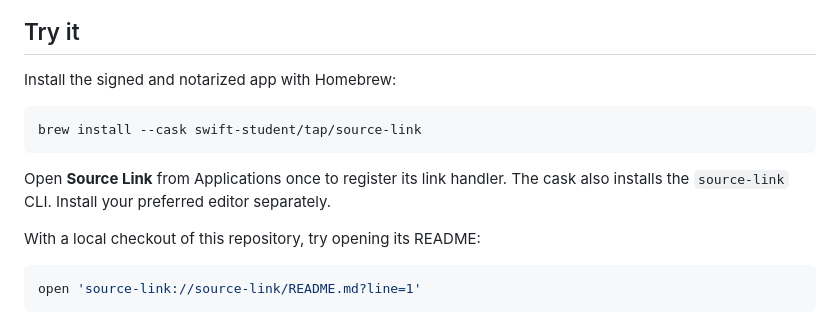
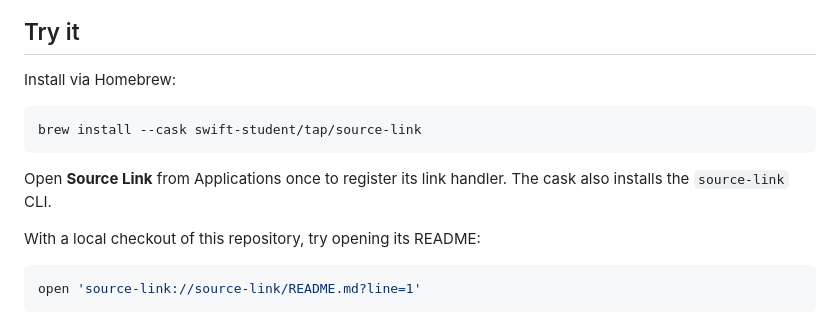
Before and after one commit to swift-student/source-link, a Markdown page: README.md, the part around the change. Drawn GitHub-style.

````diff
--- a/README.md
+++ b/README.md
@@ -20,14 +20,14 @@ ignores the column.
 
 ## Try it
 
-Install the signed and notarized app with Homebrew:
+Install via Homebrew:
 
 ```sh
 brew install --cask swift-student/tap/source-link
 ```
 
 Open **Source Link** from Applications once to register its link handler. The cask
-also installs the `source-link` CLI. Install your preferred editor separately.
+also installs the `source-link` CLI.
 
 With a local checkout of this repository, try opening its README:
 
````
